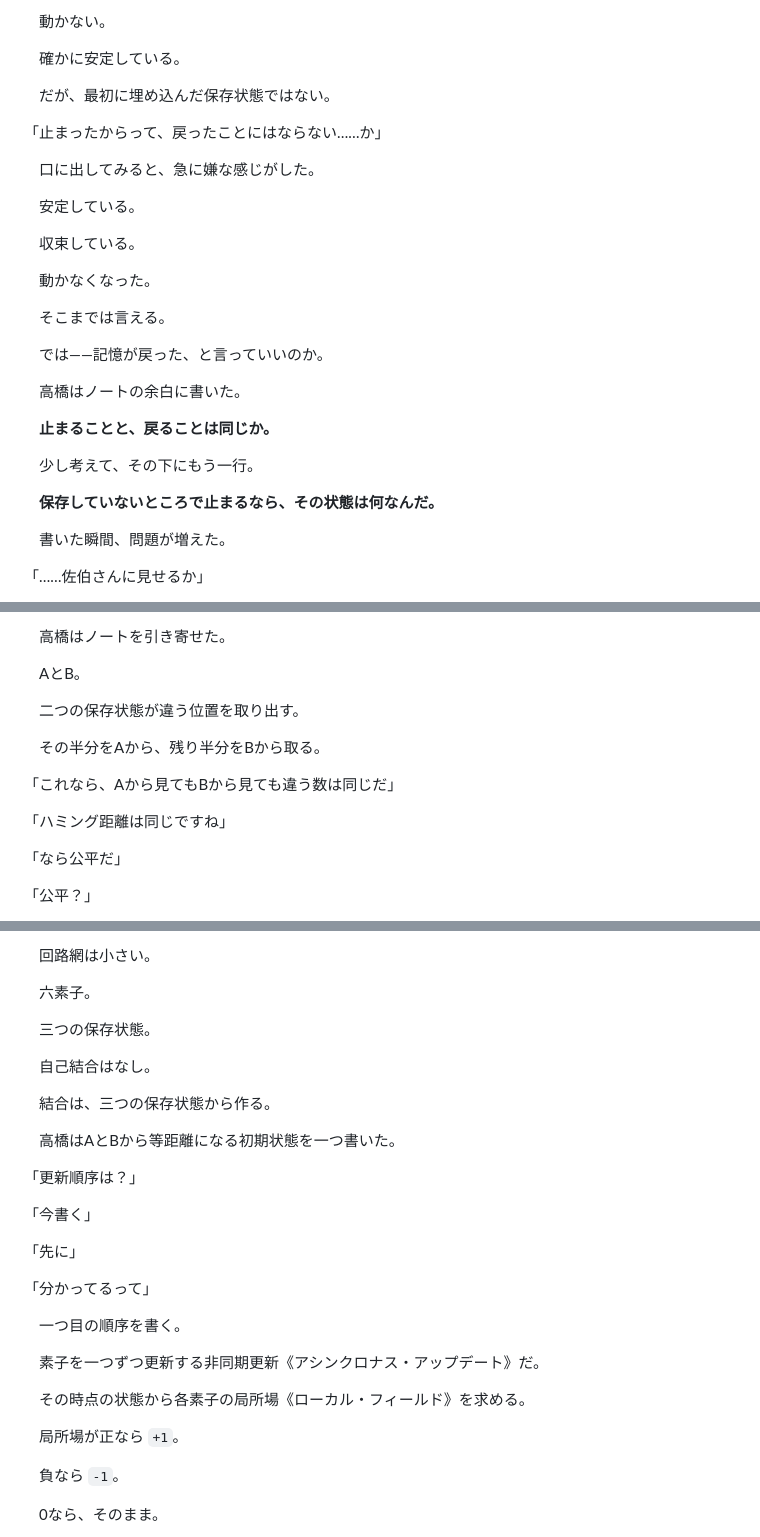
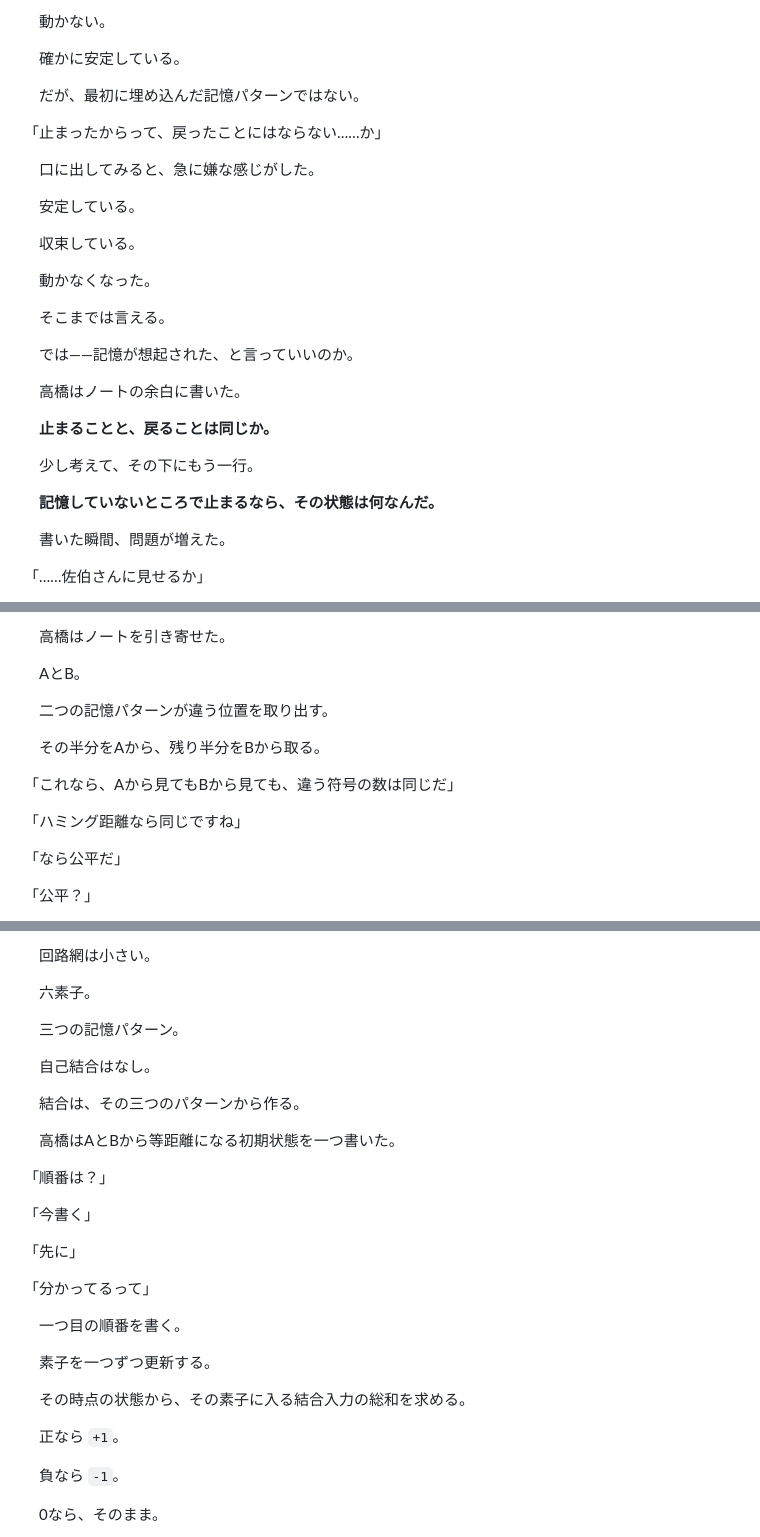
Before and after one commit to Unjuno/tensei-neural-network, a Markdown page: novel/chapters/001.md, 3 parts joined by grey strips. GitHub-like rendering.

```diff
--- a/novel/chapters/001.md
+++ b/novel/chapters/001.md
@@ -26,7 +26,7 @@
 
 　確かに安定している。
 
-　だが、最初に埋め込んだ保存状態ではない。
+　だが、最初に埋め込んだ記憶パターンではない。
 
 「止まったからって、戻ったことにはならない……か」
 
@@ -40,7 +40,7 @@
 
 　そこまでは言える。
 
-　では――記憶が戻った、と言っていいのか。
+　では――記憶が想起された、と言っていいのか。
 
 　高橋はノートの余白に書いた。
 
@@ -48,7 +48,7 @@
 
 　少し考えて、その下にもう一行。
 
-　**保存していないところで止まるなら、その状態は何なんだ。**
+　**記憶していないところで止まるなら、その状態は何なんだ。**
 
 　書いた瞬間、問題が増えた。
 
@@ -106,13 +106,13 @@
 
 　AとB。
 
-　二つの保存状態が違う位置を取り出す。
+　二つの記憶パターンが違う位置を取り出す。
 
 　その半分をAから、残り半分をBから取る。
 
-「これなら、Aから見てもBから見ても違う数は同じだ」
+「これなら、Aから見てもBから見ても、違う符号の数は同じだ」
 
-「ハミング距離は同じですね」
+「ハミング距離なら同じですね」
 
 「なら公平だ」
 
@@ -192,15 +192,15 @@
 
 　六素子。
 
-　三つの保存状態。
+　三つの記憶パターン。
 
 　自己結合はなし。
 
-　結合は、三つの保存状態から作る。
+　結合は、その三つのパターンから作る。
 
 　高橋はAとBから等距離になる初期状態を一つ書いた。
 
-「更新順序は？」
+「順番は？」
 
 「今書く」
 
@@ -208,13 +208,13 @@
 
 「分かってるって」
 
-　一つ目の順序を書く。
+　一つ目の順番を書く。
 
-　素子を一つずつ更新する非同期更新《アシンクロナス・アップデート》だ。
+　素子を一つずつ更新する。
 
-　その時点の状態から各素子の局所場《ローカル・フィールド》を求める。
+　その時点の状態から、その素子に入る結合入力の総和を求める。
 
-　局所場が正なら `+1`。
+　正なら `+1`。
 
 　負なら `-1`。
 
```
Also changed, not shown: other parts of novel/chapters/001.md (+11 -11 lines).
